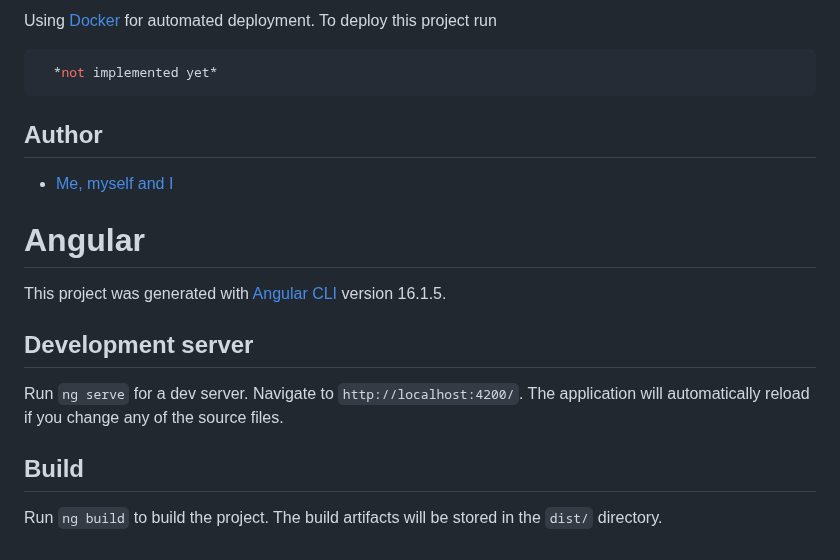
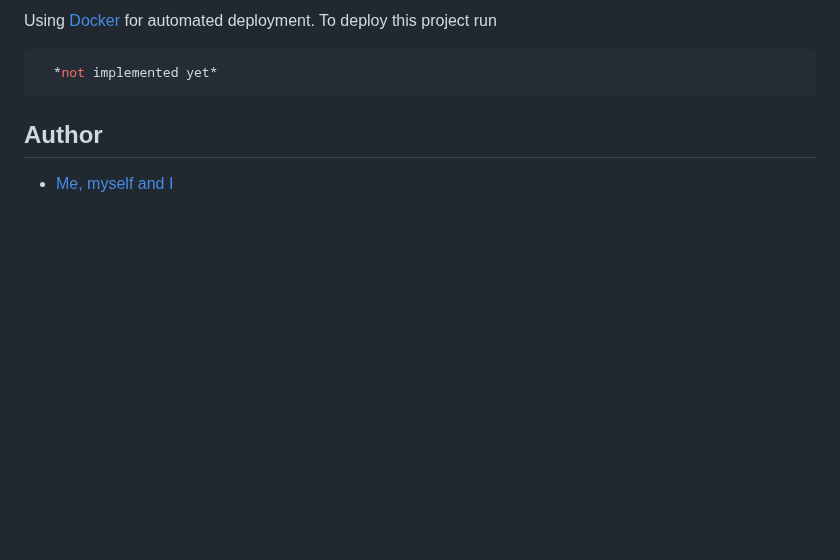
Before and after one commit to DavidKarnik/webGame, a Markdown page: README.md, the part around the change. Rendered like a GitHub page; blank space fills up the shorter version.

```diff
--- a/README.md
+++ b/README.md
@@ -108,18 +108,3 @@ Using [Docker](https://www.docker.com/) for automated deployment. To deploy this
 ## Author
 
 - [Me, myself and I](https://github.com/DavidKarnik)
-
-
-
-
-# Angular
-
-This project was generated with [Angular CLI](https://github.com/angular/angular-cli) version 16.1.5.
-
-## Development server
-
-Run `ng serve` for a dev server. Navigate to `http://localhost:4200/`. The application will automatically reload if you change any of the source files.
-
-## Build
-
-Run `ng build` to build the project. The build artifacts will be stored in the `dist/` directory.
```
